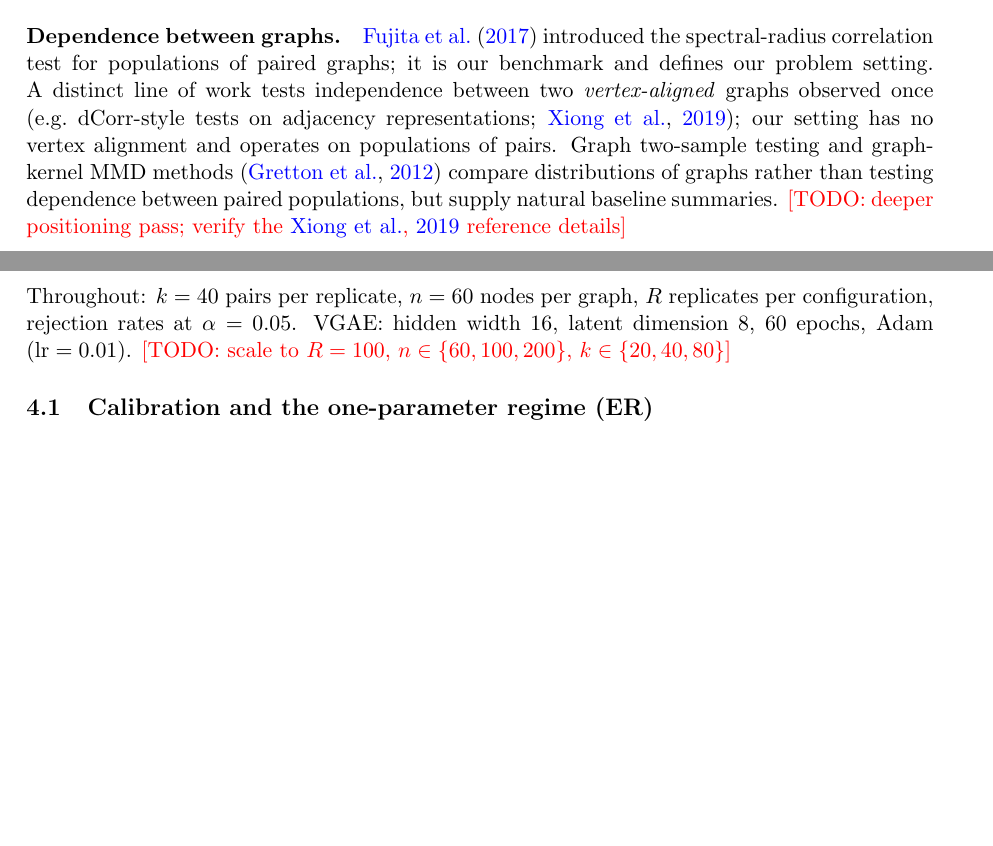
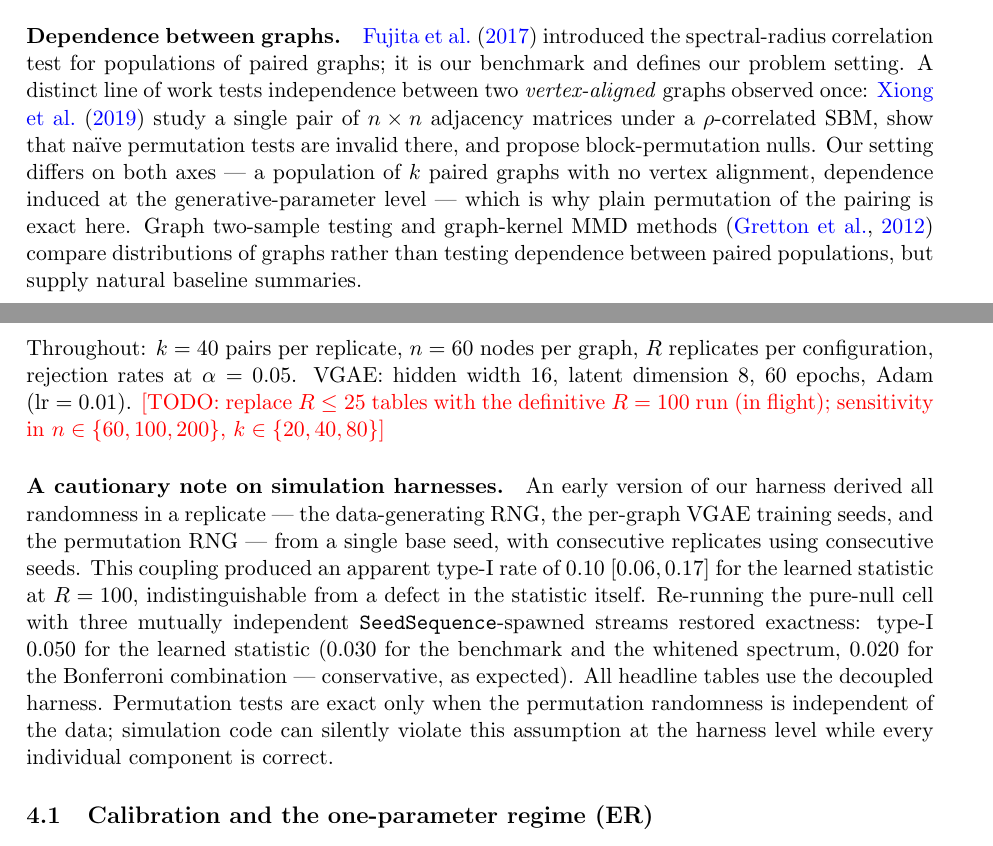
Before and after one commit to mbottoni/graph-vae-subsampling, a LaTeX paper (paper/main.tex): two parts of pages 2 and 4 of 7 before the commit and two parts of pages 2 and 4 of 8 after it, joined at a grey line, cut so that both start at the same text, the shorter picture padded with empty space. Compiled offline with pdfLaTeX.

Commit message:
Paper: verified Xiong et al. positioning + seed-coupling methods note
- xiong2019graphindep reference corrected to current title (Community
  Correlations and Testing Independence Between Binary Graphs); positioning
  sharpened: vertex-aligned single pair (block-permutation nulls needed)
  vs our population-of-pairs (plain permutation exact)
- new methods paragraph: the seed-coupling cautionary note with D3c numbers

```diff
--- a/paper/main.tex
+++ b/paper/main.tex
@@ -123,14 +123,16 @@ testing between graph populations}. This work fills that gap.
 \paragraph{Dependence between graphs.} \citet{fujita2017correlation}
 introduced the spectral-radius correlation test for populations of paired
 graphs; it is our benchmark and defines our problem setting. A distinct line of
-work tests independence between two \emph{vertex-aligned} graphs observed once
-(e.g.\ dCorr-style tests on adjacency representations;
-\citealp{xiong2019graphindep}); our setting has no vertex alignment and
-operates on populations of pairs. Graph two-sample testing and graph-kernel
-MMD methods \citep{gretton2012kernel} compare distributions of graphs rather
-than testing dependence between paired populations, but supply natural
-baseline summaries. \todo{deeper positioning pass; verify the
-\citealp{xiong2019graphindep} reference details}
+work tests independence between two \emph{vertex-aligned} graphs observed
+once: \citet{xiong2019graphindep} study a single pair of $n \times n$
+adjacency matrices under a $\rho$-correlated SBM, show that na\"ive
+permutation tests are invalid there, and propose block-permutation nulls. Our
+setting differs on both axes --- a population of $k$ paired graphs with no
+vertex alignment, dependence induced at the generative-parameter level ---
+which is why plain permutation of the pairing is exact here. Graph two-sample
+testing and graph-kernel MMD methods \citep{gretton2012kernel} compare
+distributions of graphs rather than testing dependence between paired
+populations, but supply natural baseline summaries.
 
 \paragraph{Graph embeddings.} Survey: \citet{cai2018survey}. We build on the
 variational graph autoencoder \citep{kipf2016variational}. Spectral
@@ -199,7 +201,23 @@ exact at the same level $\alpha = 0.05$ and power comparisons are like-for-like.
 Throughout: $k = 40$ pairs per replicate, $n = 60$ nodes per graph, $R$
 replicates per configuration, rejection rates at $\alpha = 0.05$. VGAE: hidden
 width 16, latent dimension 8, 60 epochs, Adam ($\mathrm{lr} = 0.01$).
-\todo{scale to $R = 100$, $n \in \{60, 100, 200\}$, $k \in \{20, 40, 80\}$}
+\todo{replace $R \le 25$ tables with the definitive $R = 100$ run (in flight);
+sensitivity in $n \in \{60, 100, 200\}$, $k \in \{20, 40, 80\}$}
+
+\paragraph{A cautionary note on simulation harnesses.}
+An early version of our harness derived all randomness in a replicate --- the
+data-generating RNG, the per-graph VGAE training seeds, and the permutation
+RNG --- from a single base seed, with consecutive replicates using consecutive
+seeds. This coupling produced an apparent type-I rate of $0.10$
+\mbox{[$0.06, 0.17$]} for the learned statistic at $R = 100$, indistinguishable
+from a defect in the statistic itself. Re-running the pure-null cell with three
+mutually independent \texttt{SeedSequence}-spawned streams restored exactness:
+type-I $0.050$ for the learned statistic ($0.030$ for the benchmark and the
+whitened spectrum, $0.020$ for the Bonferroni combination --- conservative, as
+expected). All headline tables use the decoupled harness. Permutation tests
+are exact only when the permutation randomness is independent of the data;
+simulation code can silently violate this assumption at the harness level
+while every individual component is correct.
 
 \subsection{Calibration and the one-parameter regime (ER)}\label{sec:calibration}
 
```
Also changed, not shown: paper/main.tex (4 more changed lines).
